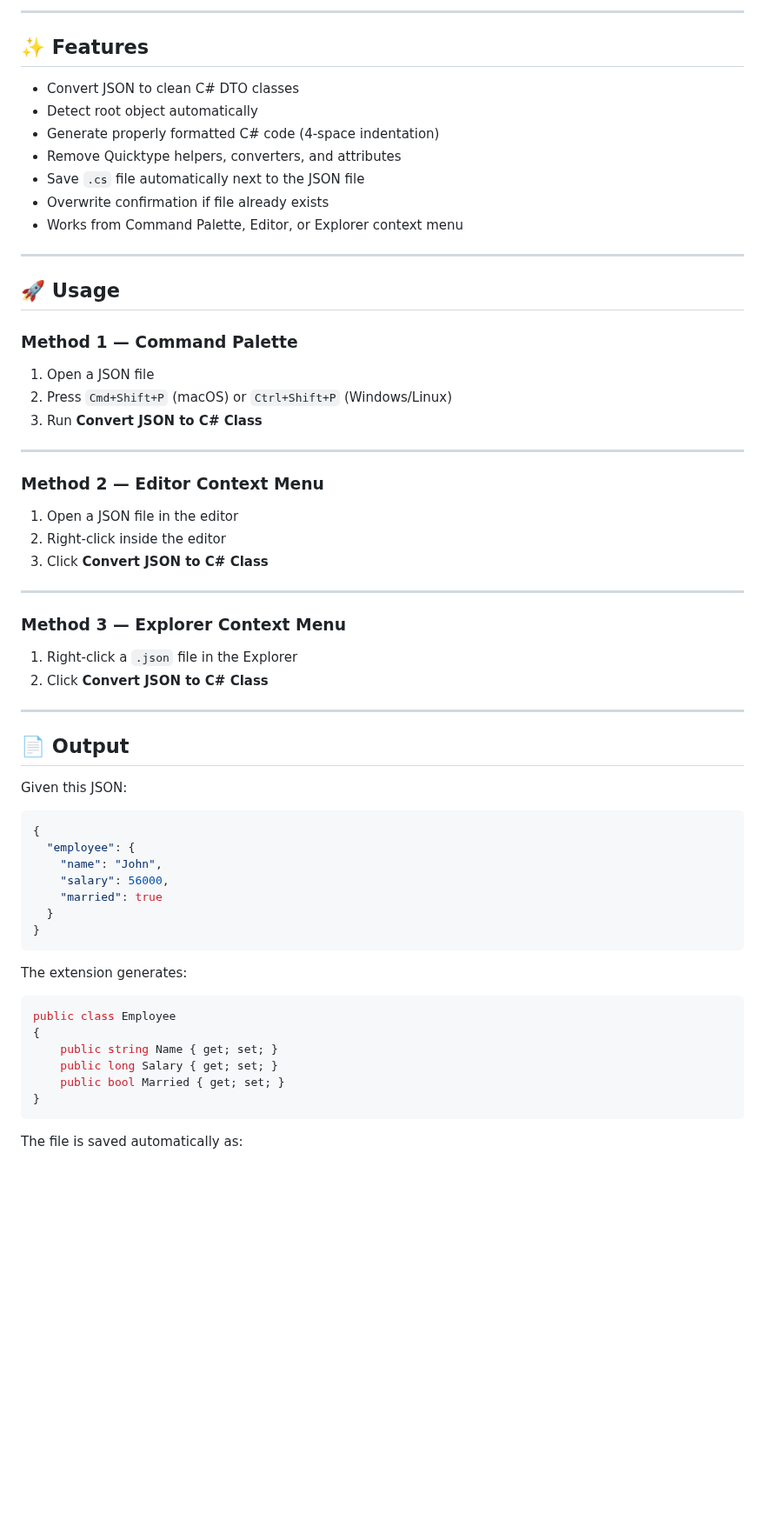
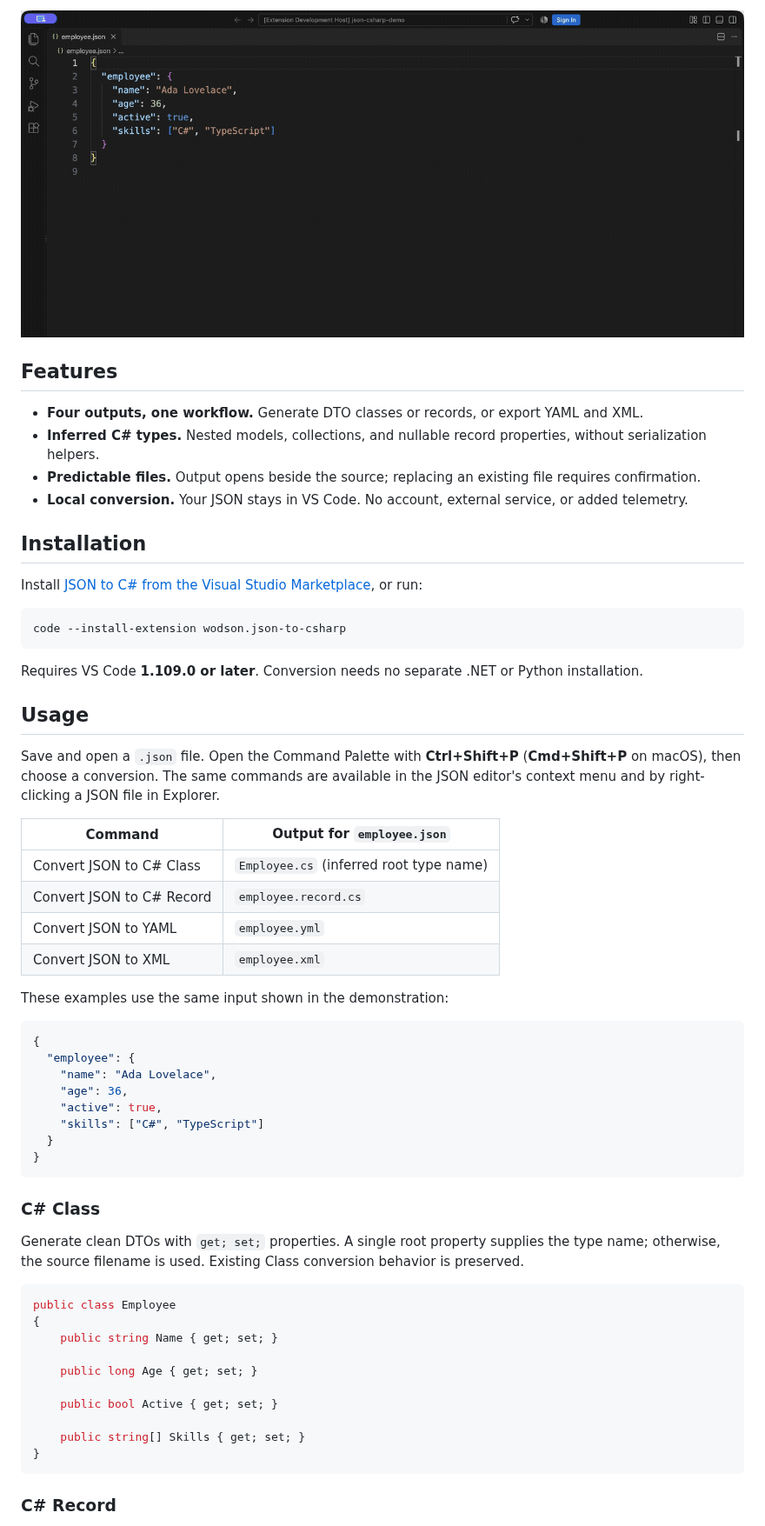
Before and after one commit to wodsonluiz/json-to-csharp, a Markdown page: README.md, the part around one of its changes. Shown at 87% size. GitHub-like rendering; pictures changed too: docs/demo.gif (added); blank space fills up the shorter version.

Commit message:
docs: redesign README and add real VS Code conversion demo (#23)

````diff
--- a/README.md
+++ b/README.md
@@ -6,67 +14,63 @@ This extension generates minimal C# classes (DTOs) from JSON with proper formatt
 
----
+![Real VS Code demonstration: open employee.json, generate a C# class and record, then convert the same JSON to XML and YAML.](docs/demo.gif)
 
-## ✨ Features
+## Features
 
-* Convert JSON to clean C# DTO classes
-* Detect root object automatically
-* Generate properly formatted C# code (4-space indentation)
-* Remove Quicktype helpers, converters, and attributes
-* Save `.cs` file automatically next to the JSON file
-* Overwrite confirmation if file already exists
-* Works from Command Palette, Editor, or Explorer context menu
+- **Four outputs, one workflow.** Generate DTO classes or records, or export YAML and XML.
+- **Inferred C# types.** Nested models, collections, and nullable record properties, without serialization helpers.
+- **Predictable files.** Output opens beside the source; replacing an existing file requires confirmation.
+- **Local conversion.** Your JSON stays in VS Code. No account, external service, or added telemetry.
 
----
+## Installation
 
-## 🚀 Usage
+Install [JSON to C# from the Visual Studio Marketplace](https://marketplace.visualstudio.com/items?itemName=wodson.json-to-csharp), or run:
 
-### Method 1 — Command Palette
+```sh
+code --install-extension wodson.json-to-csharp
+```
 
-1. Open a JSON file
-2. Press `Cmd+Shift+P` (macOS) or `Ctrl+Shift+P` (Windows/Linux)
-3. Run **Convert JSON to C# Class**
+Requires VS Code **1.109.0 or later**. Conversion needs no separate .NET or Python installation.
 
----
+## Usage
 
-### Method 2 — Editor Context Menu
+Save and open a `.json` file. Open the Command Palette with **Ctrl+Shift+P** (**Cmd+Shift+P** on macOS), then choose a conversion. The same commands are available in the JSON editor's context menu and by right-clicking a JSON file in Explorer.
 
-1. Open a JSON file in the editor
-2. Right-click inside the editor
-3. Click **Convert JSON to C# Class**
+| Command | Output for `employee.json` |
+| --- | --- |
+| Convert JSON to C# Class | `Employee.cs` (inferred root type name) |
+| Convert JSON to C# Record | `employee.record.cs` |
+| Convert JSON to YAML | `employee.yml` |
+| Convert JSON to XML | `employee.xml` |
 
----
-
-### Method 3 — Explorer Context Menu
-
-1. Right-click a `.json` file in the Explorer
-2. Click **Convert JSON to C# Class**
-
----
-
-## 📄 Output
-
-Given this JSON:
+These examples use the same input shown in the demonstration:
 
 ```json
 {
   "employee": {
-    "name": "John",
-    "salary": 56000,
-    "married": true
+    "name": "Ada Lovelace",
+    "age": 36,
+    "active": true,
+    "skills": ["C#", "TypeScript"]
   }
 }
 ```
 
-The extension generates:
+### C# Class
+
+Generate clean DTOs with `get; set;` properties. A single root property supplies the type name; otherwise, the source filename is used. Existing Class conversion behavior is preserved.
 
 ```csharp
 public class Employee
 {
     public string Name { get; set; }
-    public long Salary { get; set; }
-    public bool Married { get; set; }
+
+    public long Age { get; set; }
+
+    public bool Active { get; set; }
+
+    public string[] Skills { get; set; }
 }
 ```
 
-The file is saved automatically as:
+### C# Record
 
````
Also changed, not shown: other parts of README.md (+73 -82 lines), docs/demo.md (added, +20 -0 lines), 3 other files.
